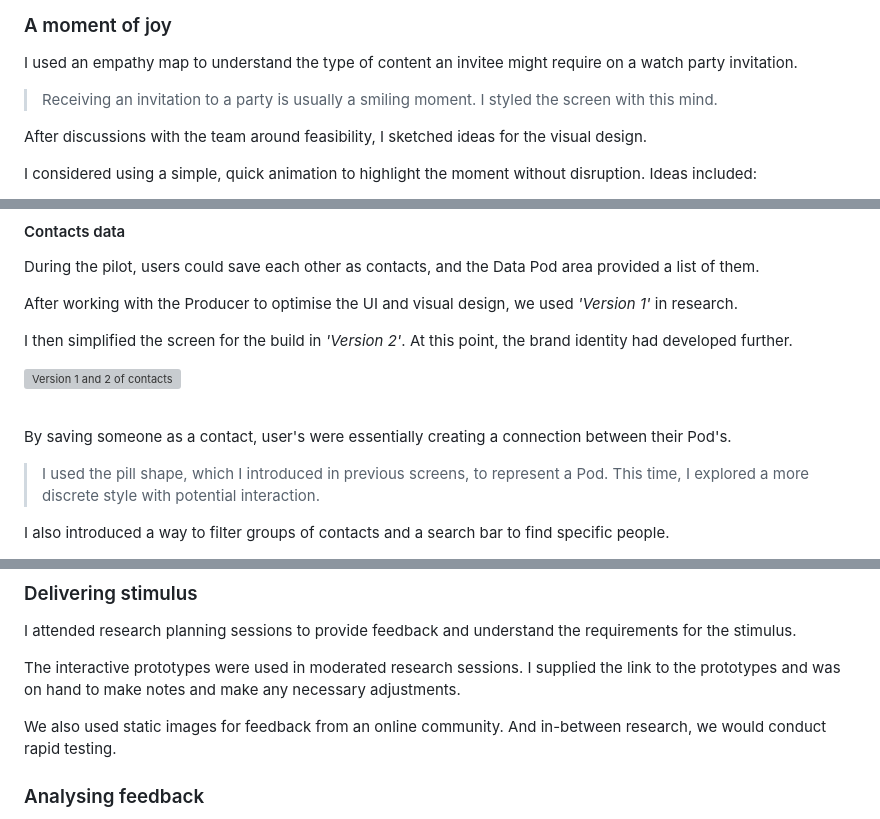
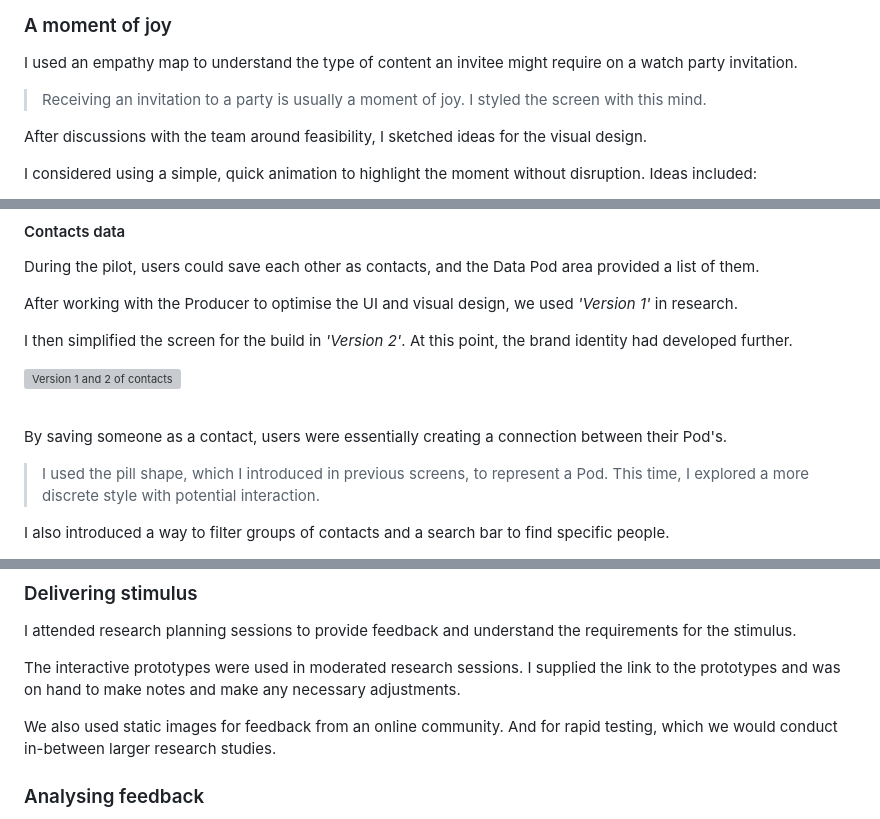
Before and after one commit to Senths02/portfolio, a Markdown page: src/content/watch-party-data.md, 3 parts joined by grey strips. Drawn GitHub-style; folded sections open; grey boxes are pictures that could not be loaded.

```diff
--- a/src/content/watch-party-data.md
+++ b/src/content/watch-party-data.md
@@ -665,7 +665,7 @@ However, after searching for user needs, I couldn't find any for the waiting are
 ### A moment of joy
 I used an empathy map to understand the type of content an invitee might require on a watch party invitation.
 
->Receiving an invitation to a party is usually a smiling moment. I styled the screen with this mind.
+>Receiving an invitation to a party is usually a moment of joy. I styled the screen with this mind.
 
 After discussions with the team around feasibility, I sketched ideas for the visual design.
 
@@ -942,7 +942,7 @@ I then simplified the screen for the build in _'Version 2'_. At this point, the
 
 <br>
 
-By saving someone as a contact, user's were essentially creating a connection between their Pod's.
+By saving someone as a contact, users were essentially creating a connection between their Pod's.
 
 >I used the pill shape, which I introduced in previous screens, to represent a Pod. This time, I explored a more discrete style with potential interaction.
 
@@ -1042,7 +1042,7 @@ I attended research planning sessions to provide feedback and understand the req
 
 The interactive prototypes were used in moderated research sessions. I supplied the link to the prototypes and was on hand to make notes and make any necessary adjustments.
 
-We also used static images for feedback from an online community. And in-between research, we would conduct rapid testing.
+We also used static images for feedback from an online community. And for rapid testing, which we would conduct in-between larger research studies.
 <br>
 
 ### Analysing feedback
```
Also changed, not shown: other parts of src/content/watch-party-data.md (+4 -3 lines).
